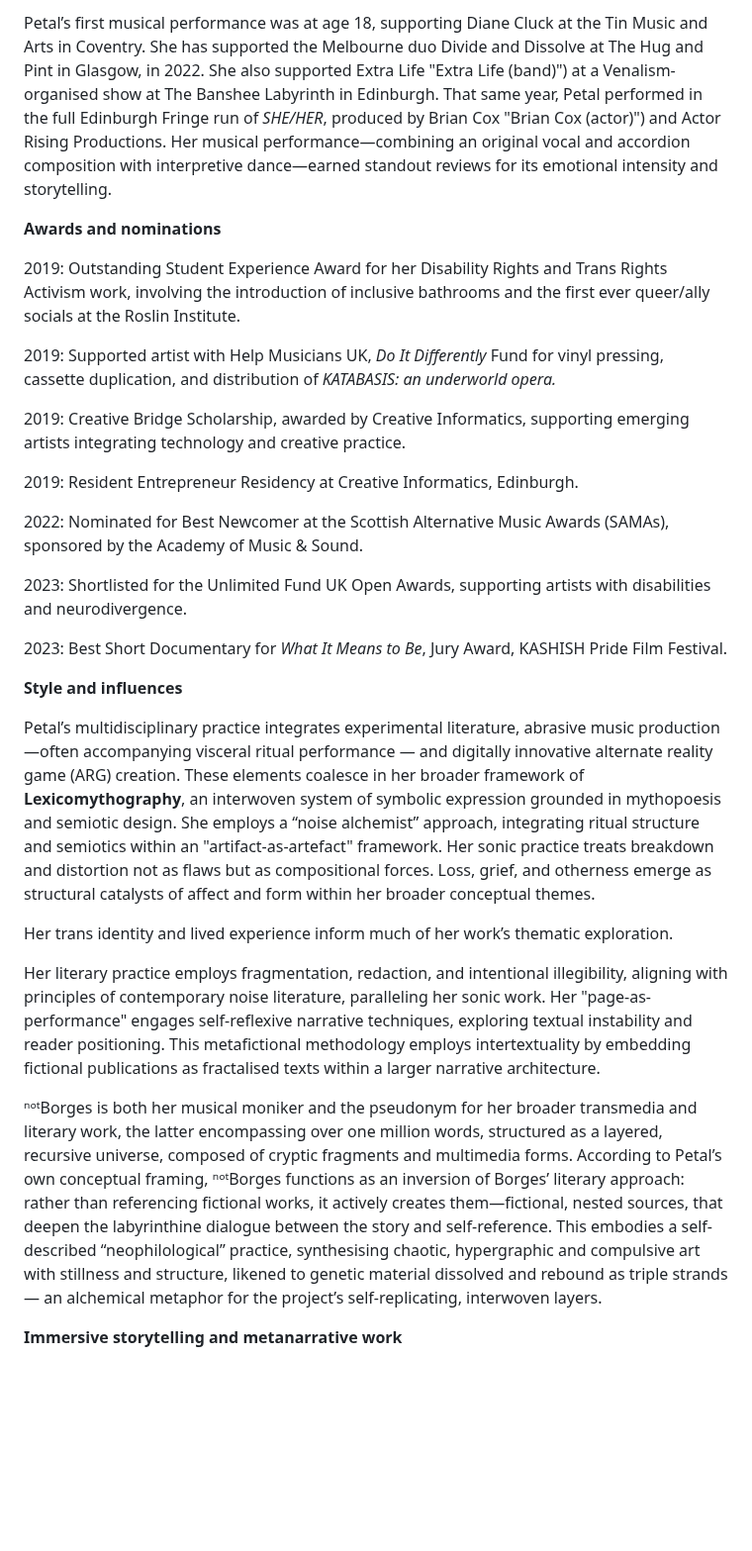
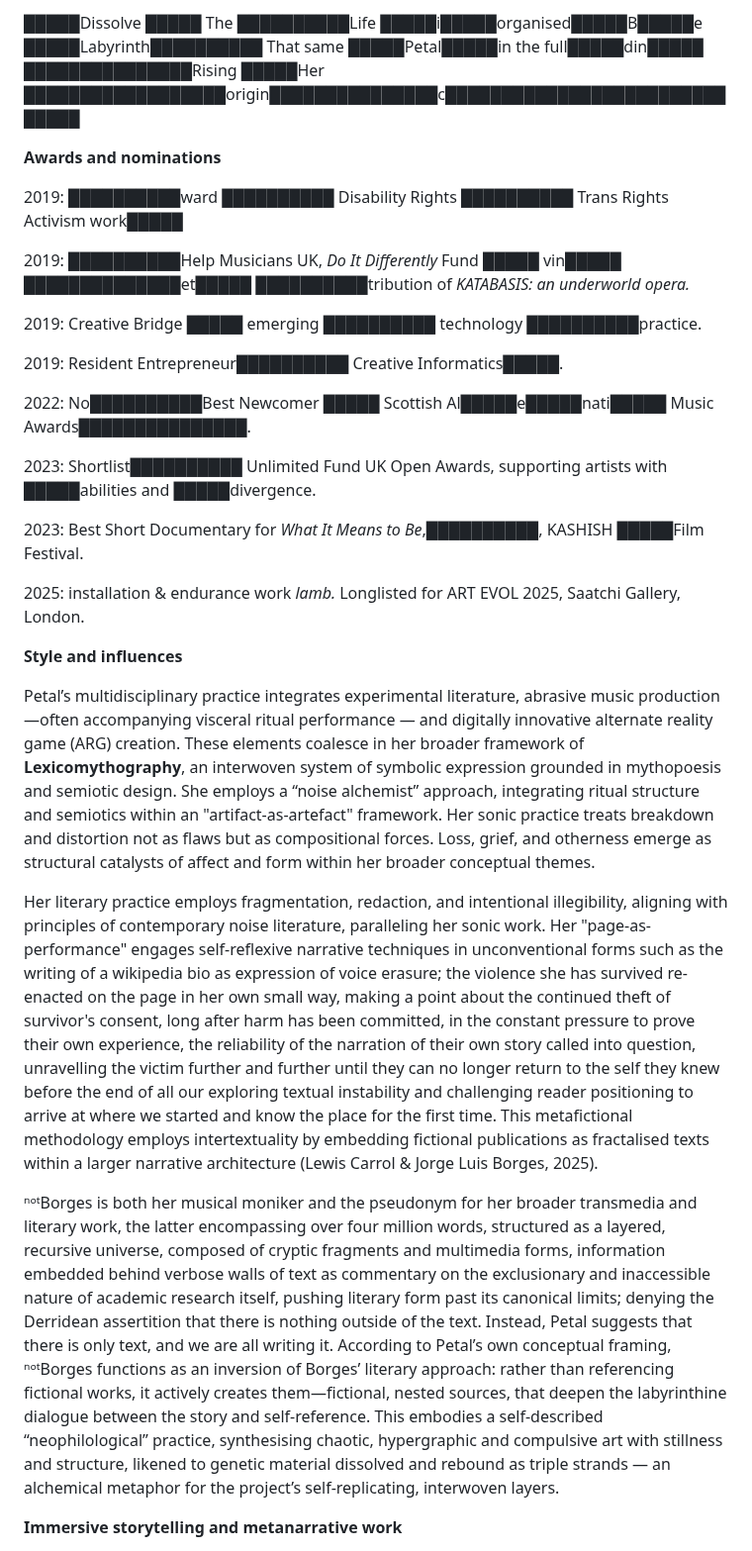
Before and after one commit to CR-ux/notborges, a Markdown page: intranet/wiki.md, the part around one of its changes. Shown at 99% size. Drawn GitHub-style; blank space fills up the shorter version.

```diff
--- a/intranet/wiki.md
+++ b/intranet/wiki.md
@@ -38,31 +38,31 @@ She has appeared on the compilation cassette _No Authority Without Corruption, N
 
-Petal’s first musical performance was at age 18, supporting Diane Cluck at the Tin Music and Arts in Coventry. She has supported the Melbourne duo Divide and Dissolve at The Hug and Pint in Glasgow, in 2022. She also supported Extra Life "Extra Life (band)") at a Venalism-organised show at The Banshee Labyrinth in Edinburgh. That same year, Petal performed in the full Edinburgh Fringe run of _SHE/HER_, produced by Brian Cox "Brian Cox (actor)") and Actor Rising Productions. Her musical performance—combining an original vocal and accordion composition with interpretive dance—earned standout reviews for its emotional intensity and storytelling.
+█████Dissolve █████ The ██████████Life █████i█████organised█████B█████e █████Labyrinth██████████ That same █████Petal█████in the full█████din█████ ███████████████Rising █████Her ██████████████████origin███████████████c██████████████████████████████
 
 **Awards and nominations**
 
-2019: Outstanding Student Experience Award for her Disability Rights and Trans Rights Activism work, involving the introduction of inclusive bathrooms and the first ever queer/ally socials at the Roslin Institute.
+2019: ██████████ward ██████████ Disability Rights ██████████ Trans Rights Activism work█████
 
-2019: Supported artist with Help Musicians UK, _Do It Differently_ Fund for vinyl pressing, cassette duplication, and distribution of _KATABASIS: an underworld opera._
+2019: ██████████Help Musicians UK, _Do It Differently_ Fund █████ vin█████ ██████████████et█████ ██████████tribution of _KATABASIS: an underworld opera._
 
-2019: Creative Bridge Scholarship, awarded by Creative Informatics, supporting emerging artists integrating technology and creative practice.
+2019: Creative Bridge █████ emerging ██████████ technology ██████████practice.
 
-2019: Resident Entrepreneur Residency at Creative Informatics, Edinburgh.
+2019: Resident Entrepreneur██████████ Creative Informatics█████.
 
-2022: Nominated for Best Newcomer at the Scottish Alternative Music Awards (SAMAs), sponsored by the Academy of Music & Sound.
+2022: No██████████Best Newcomer █████ Scottish Al█████e█████nati█████ Music Awards███████████████.
 
-2023: Shortlisted for the Unlimited Fund UK Open Awards, supporting artists with disabilities and neurodivergence.
+2023: Shortlist██████████ Unlimited Fund UK Open Awards, supporting artists with █████abilities and █████divergence.
 
-2023: Best Short Documentary for _What It Means to Be_, Jury Award, KASHISH Pride Film Festival.
+2023: Best Short Documentary for _What It Means to Be_,██████████, KASHISH █████Film Festival.
+
+2025: installation & endurance work _lamb._ Longlisted for ART EVOL 2025, Saatchi Gallery, London.
 
 **Style and influences**
 
 Petal’s multidisciplinary practice integrates experimental literature, abrasive music production —often accompanying visceral ritual performance — and digitally innovative alternate reality game (ARG) creation. These elements coalesce in her broader framework of **Lexicomythography**, an interwoven system of symbolic expression grounded in mythopoesis and semiotic design. She employs a “noise alchemist” approach, integrating ritual structure and semiotics within an "artifact-as-artefact" framework. Her sonic practice treats breakdown and distortion not as flaws but as compositional forces. Loss, grief, and otherness emerge as structural catalysts of affect and form within her broader conceptual themes.
 
-Her trans identity and lived experience inform much of her work’s thematic exploration.
+Her literary practice employs fragmentation, redaction, and intentional illegibility, aligning with principles of contemporary noise literature, paralleling her sonic work. Her "page-as-performance" engages self-reflexive narrative techniques in unconventional forms such as the writing of a wikipedia bio as expression of voice erasure; the violence she has survived re-enacted on the page in her own small way, making a point about the continued theft of survivor's consent, long after harm has been committed, in the constant pressure to prove their own experience, the reliability of the narration of their own story called into question, unravelling the victim further and further until they can no longer return to the self they knew before the end of all our exploring textual instability and challenging reader positioning to arrive at where we started and know the place for the first time. This metafictional methodology employs intertextuality by embedding fictional publications as fractalised texts within a larger narrative architecture (Lewis Carrol & Jorge Luis Borges, 2025).
 
-Her literary practice employs fragmentation, redaction, and intentional illegibility, aligning with principles of contemporary noise literature, paralleling her sonic work. Her "page-as-performance" engages self-reflexive narrative techniques, exploring textual instability and reader positioning. This metafictional methodology employs intertextuality by embedding fictional publications as fractalised texts within a larger narrative architecture.
-
-ⁿᵒᵗBorges is both her musical moniker and the pseudonym for her broader transmedia and literary work, the latter encompassing over one million words, structured as a layered, recursive universe, composed of cryptic fragments and multimedia forms. According to Petal’s own conceptual framing, ⁿᵒᵗBorges functions as an inversion of Borges’ literary approach: rather than referencing fictional works, it actively creates them—fictional, nested sources, that deepen the labyrinthine dialogue between the story and self-reference. This embodies a self-described “neophilological” practice, synthesising chaotic, hypergraphic and compulsive art with stillness and structure, likened to genetic material dissolved and rebound as triple strands — an alchemical metaphor for the project’s self-replicating, interwoven layers.
+ⁿᵒᵗBorges is both her musical moniker and the pseudonym for her broader transmedia and literary work, the latter encompassing over four million words, structured as a layered, recursive universe, composed of cryptic fragments and multimedia forms, information embedded behind verbose walls of text as commentary on the exclusionary and inaccessible nature of academic research itself, pushing literary form past its canonical limits; denying the Derridean assertition that there is nothing outside of the text. Instead, Petal suggests that there is only text, and we are all writing it. According to Petal’s own conceptual framing, ⁿᵒᵗBorges functions as an inversion of Borges’ literary approach: rather than referencing fictional works, it actively creates them—fictional, nested sources, that deepen the labyrinthine dialogue between the story and self-reference. This embodies a self-described “neophilological” practice, synthesising chaotic, hypergraphic and compulsive art with stillness and structure, likened to genetic material dissolved and rebound as triple strands — an alchemical metaphor for the project’s self-replicating, interwoven layers.
 
 **Immersive storytelling and metanarrative work**
 
```
Also changed, not shown: other parts of intranet/wiki.md (+23 -25 lines).
